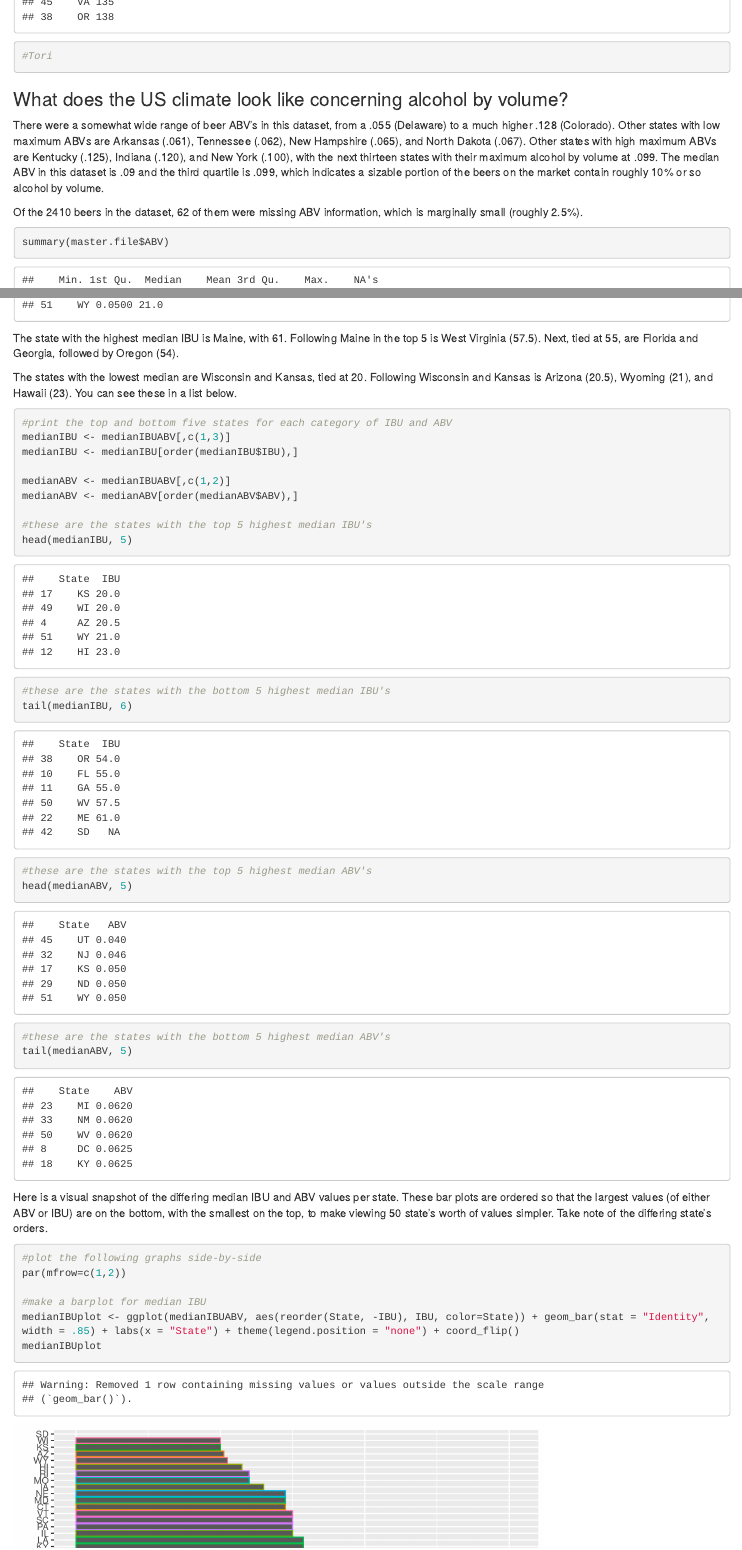
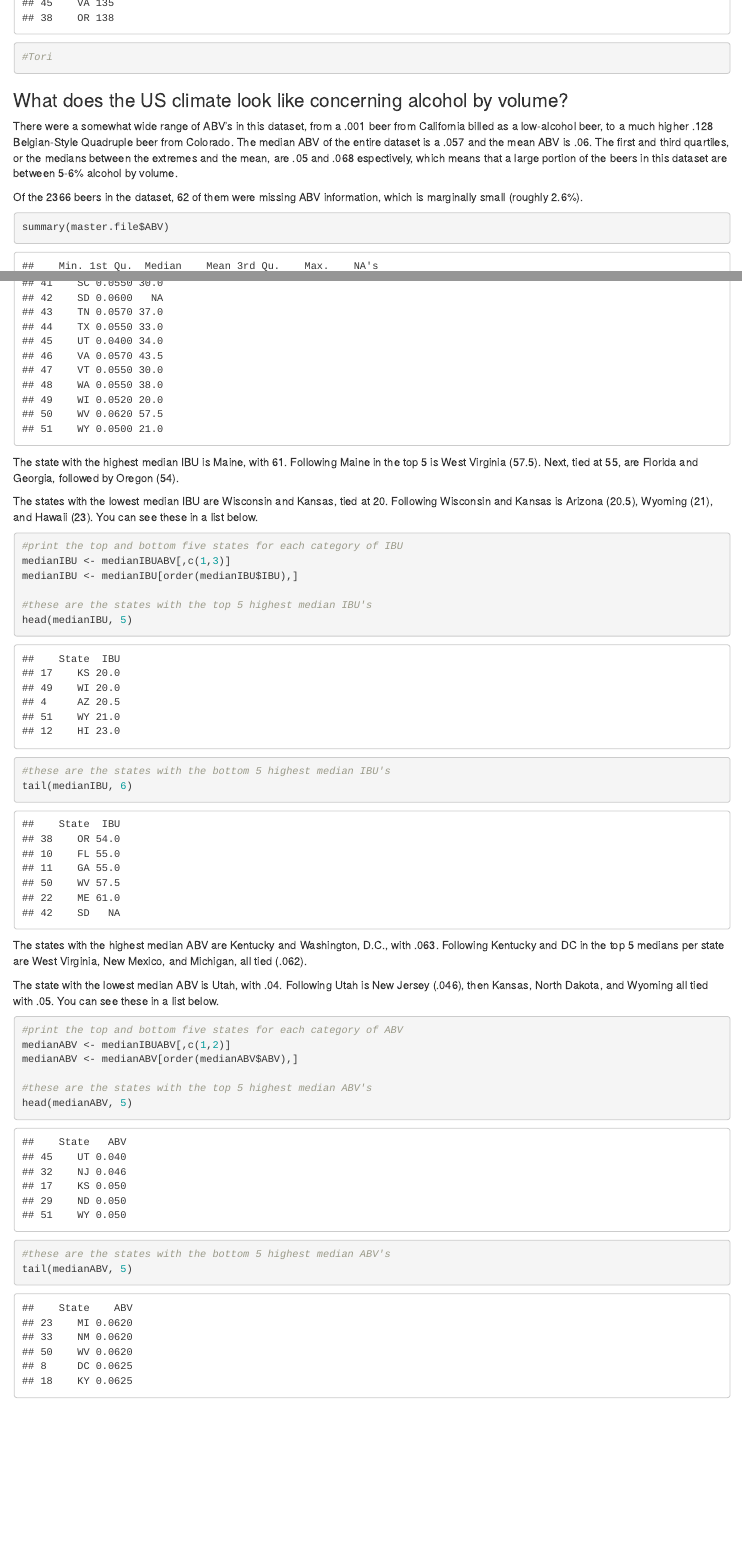
Before and after one commit to R-Chandna/MSDS6306_CaseStudy_1, an R Markdown document (CaseStudy1Deliverable.Rmd): the page in a window 1100 px wide, from 2850 px down, and a second part further down, joined at a grey line. Rendered offline with R 4.5, knitr and Pandoc, with nearby package versions.

Commit message:
updating the powerpoint, edits to readme, errors in deliverable

````diff
--- a/CaseStudy1Deliverable.Rmd
+++ b/CaseStudy1Deliverable.Rmd
@@ -386,8 +386,8 @@ MaxIBU
 ```
 
 ### What does the US climate look like concerning alcohol by volume?
-There were a somewhat wide range of beer ABV's in this dataset, from a .055 (Delaware) to a much higher .128 (Colorado). Other states with low maximum ABVs are Arkansas (.061), Tennessee (.062), New Hampshire (.065), and North Dakota (.067). Other states with high maximum ABVs are Kentucky (.125), Indiana (.120), and New York (.100), with the next thirteen states with their maximum alcohol by volume at .099.  The median ABV in this dataset is .09 and the third quartile is .099, which indicates a sizable portion of the beers on the market contain roughly 10% or so alcohol by volume.
+There were a somewhat wide range of ABV's in this dataset, from a .001 beer from California billed as a low-alcohol beer, to a much higher .128 Belgian-Style Quadruple beer from Colorado. The median ABV of the entire dataset is a .057 and the mean ABV is .06. The first and third quartiles, or the medians between the extremes and the mean, are .05 and .068 espectively, which means that a large portion of the beers in this dataset are between 5-6% alcohol by volume.
 
-Of the 2410 beers in the dataset, 62 of them were missing ABV information, which is marginally small (roughly 2.5%).
+Of the 2366 beers in the dataset, 62 of them were missing ABV information, which is marginally small (roughly 2.6%).
 
 ```{r Q6, echo = TRUE}
@@ -418,30 +412,36 @@ medianIBUABV
 
 The state with the highest median IBU is Maine, with 61. Following Maine in the top 5 is West Virginia (57.5). Next, tied at 55, are Florida and Georgia, followed by Oregon (54).
 
-The states with the lowest median are Wisconsin and Kansas, tied at 20. Following Wisconsin and Kansas is Arizona (20.5), Wyoming (21), and Hawaii (23). You can see these in a list below.
+The states with the lowest median IBU are Wisconsin and Kansas, tied at 20. Following Wisconsin and Kansas is Arizona (20.5), Wyoming (21), and Hawaii (23). You can see these in a list below.
 
 ```{r, Q4b, echo=TRUE}
-#print the top and bottom five states for each category of IBU and ABV
+#print the top and bottom five states for each category of IBU
 medianIBU <- medianIBUABV[,c(1,3)]
 medianIBU <- medianIBU[order(medianIBU$IBU),]
-
-medianABV <- medianIBUABV[,c(1,2)]
-medianABV <- medianABV[order(medianABV$ABV),]
 
 #these are the states with the top 5 highest median IBU's
 head(medianIBU, 5)
 #these are the states with the bottom 5 highest median IBU's
 tail(medianIBU, 6)
 
+```
+The states with the highest median ABV are Kentucky and Washington, D.C., with .063. Following Kentucky and DC in the top 5 medians per state are West Virginia, New Mexico, and Michigan, all tied (.062).
+
+The state with the lowest median ABV is Utah, with .04. Following Utah is New Jersey (.046), then Kansas, North Dakota, and Wyoming all tied with .05. You can see these in a list below.
+
+```{r, Q4c, echo=TRUE}
+#print the top and bottom five states for each category of ABV
+medianABV <- medianIBUABV[,c(1,2)]
+medianABV <- medianABV[order(medianABV$ABV),]
+
 #these are the states with the top 5 highest median ABV's
 head(medianABV, 5)
 #these are the states with the bottom 5 highest median ABV's
 tail(medianABV, 5)
 ```
-
 Here is a visual snapshot of the differing median IBU and ABV values per state. These bar plots are ordered so that the largest values (of either ABV or IBU) are on the bottom, with the smallest on the top, to make viewing 50 state's worth of values simpler. Take note of the differing state's orders.
 
-```{r Q4c, echo = TRUE}
+```{r Q4d, echo = TRUE}
 #plot the following graphs side-by-side
 par(mfrow=c(1,2))
 
````
Also changed, not shown: README.md, CaseStudy1Deliverable.Rmd (22 more changed lines).
